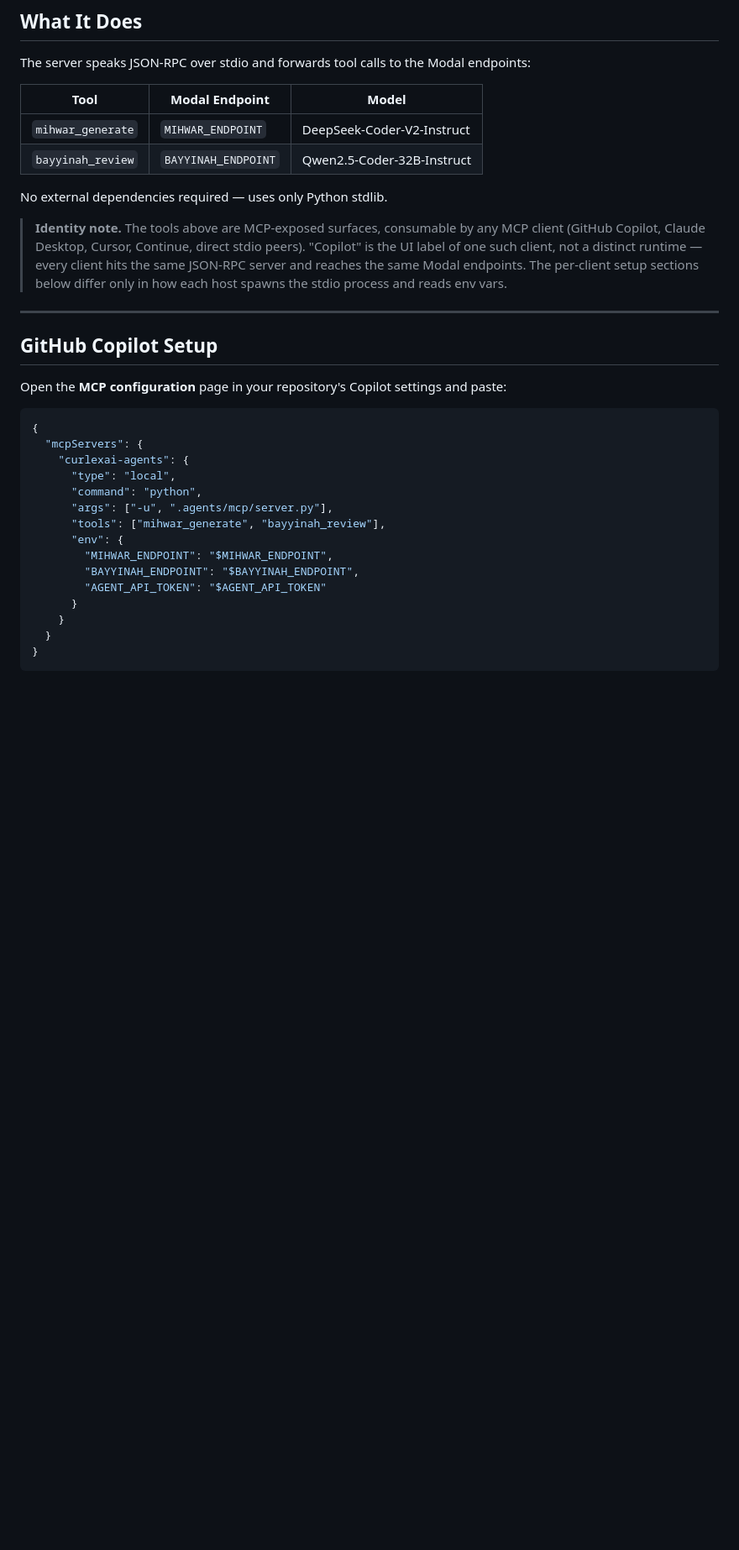
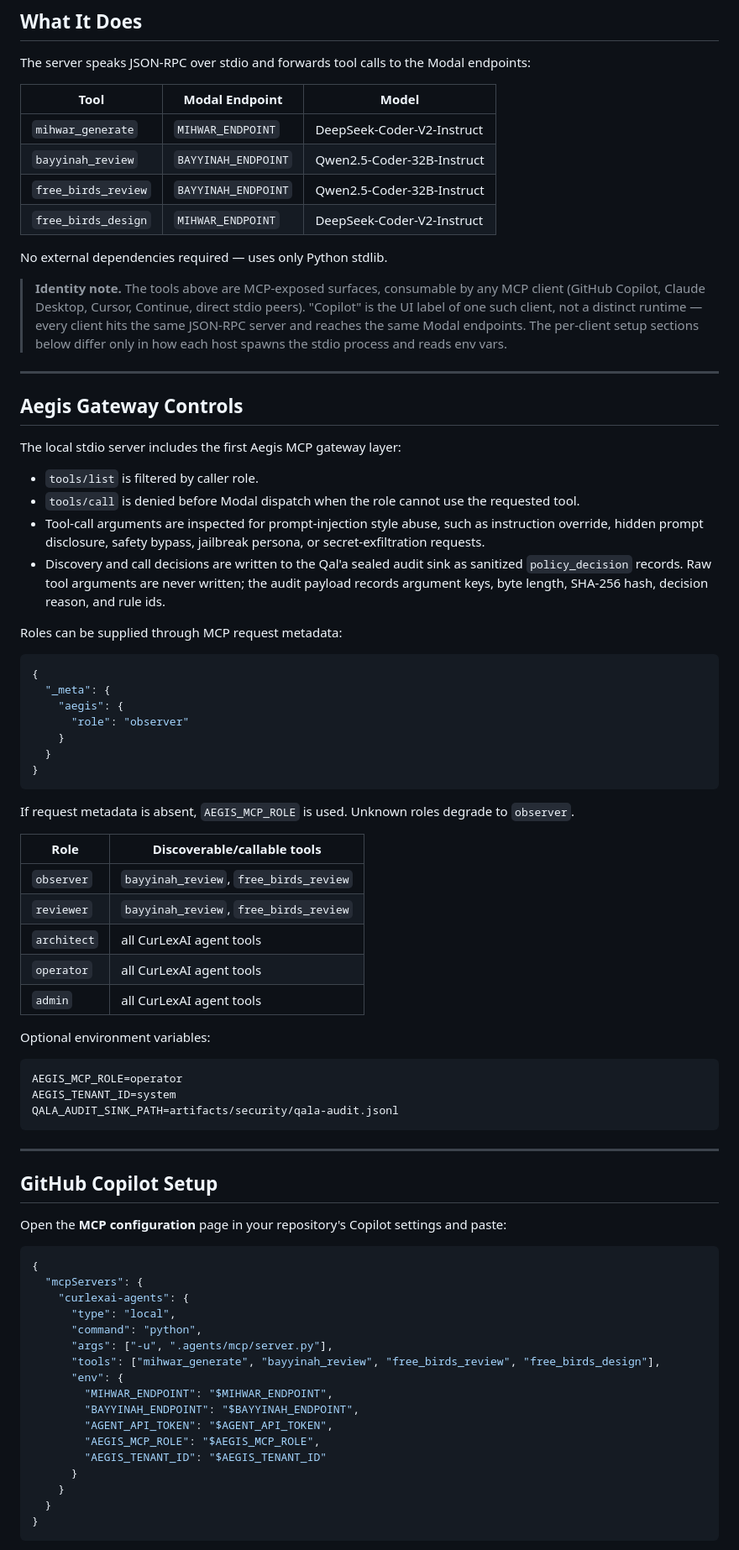
Before and after one commit to CurLexAI/swarms, a Markdown page: .agents/mcp/README.md, the part around one of its changes. Shown at 84% size. Rendered like a GitHub page; blank space fills up the shorter version.

Commit message:
Document Aegis MCP gateway controls

````diff
--- a/.agents/mcp/README.md
+++ b/.agents/mcp/README.md
@@ -20,10 +20,53 @@ The server speaks JSON-RPC over stdio and forwards tool calls to the Modal endpo
 |------|----------------|-------|
 | `mihwar_generate` | `MIHWAR_ENDPOINT` | DeepSeek-Coder-V2-Instruct |
 | `bayyinah_review` | `BAYYINAH_ENDPOINT` | Qwen2.5-Coder-32B-Instruct |
+| `free_birds_review` | `BAYYINAH_ENDPOINT` | Qwen2.5-Coder-32B-Instruct |
+| `free_birds_design` | `MIHWAR_ENDPOINT` | DeepSeek-Coder-V2-Instruct |
 
 No external dependencies required — uses only Python stdlib.
 
 > **Identity note.** The tools above are MCP-exposed surfaces, consumable by any MCP client (GitHub Copilot, Claude Desktop, Cursor, Continue, direct stdio peers). "Copilot" is the UI label of one such client, not a distinct runtime — every client hits the same JSON-RPC server and reaches the same Modal endpoints. The per-client setup sections below differ only in how each host spawns the stdio process and reads env vars.
+
+---
+
+## Aegis Gateway Controls
+
+The local stdio server includes the first Aegis MCP gateway layer:
+
+- `tools/list` is filtered by caller role.
+- `tools/call` is denied before Modal dispatch when the role cannot use the requested tool.
+- Tool-call arguments are inspected for prompt-injection style abuse, such as instruction override, hidden prompt disclosure, safety bypass, jailbreak persona, or secret-exfiltration requests.
+- Discovery and call decisions are written to the Qal'a sealed audit sink as sanitized `policy_decision` records. Raw tool arguments are never written; the audit payload records argument keys, byte length, SHA-256 hash, decision reason, and rule ids.
+
+Roles can be supplied through MCP request metadata:
+
+```json
+{
+  "_meta": {
+    "aegis": {
+      "role": "observer"
+    }
+  }
+}
+```
+
+If request metadata is absent, `AEGIS_MCP_ROLE` is used. Unknown roles degrade to `observer`.
+
+| Role | Discoverable/callable tools |
+|------|-----------------------------|
+| `observer` | `bayyinah_review`, `free_birds_review` |
+| `reviewer` | `bayyinah_review`, `free_birds_review` |
+| `architect` | all CurLexAI agent tools |
+| `operator` | all CurLexAI agent tools |
+| `admin` | all CurLexAI agent tools |
+
+Optional environment variables:
+
+```text
+AEGIS_MCP_ROLE=operator
+AEGIS_TENANT_ID=system
+QALA_AUDIT_SINK_PATH=artifacts/security/qala-audit.jsonl
+```
 
 ---
 
@@ -38,11 +81,13 @@ Open the **MCP configuration** page in your repository's Copilot settings and pa
       "type": "local",
       "command": "python",
       "args": ["-u", ".agents/mcp/server.py"],
-      "tools": ["mihwar_generate", "bayyinah_review"],
+      "tools": ["mihwar_generate", "bayyinah_review", "free_birds_review", "free_birds_design"],
       "env": {
         "MIHWAR_ENDPOINT": "$MIHWAR_ENDPOINT",
         "BAYYINAH_ENDPOINT": "$BAYYINAH_ENDPOINT",
-        "AGENT_API_TOKEN": "$AGENT_API_TOKEN"
+        "AGENT_API_TOKEN": "$AGENT_API_TOKEN",
+        "AEGIS_MCP_ROLE": "$AEGIS_MCP_ROLE",
+        "AEGIS_TENANT_ID": "$AEGIS_TENANT_ID"
       }
     }
   }
````
Also changed, not shown: other parts of .agents/mcp/README.md (+9 -4 lines).
